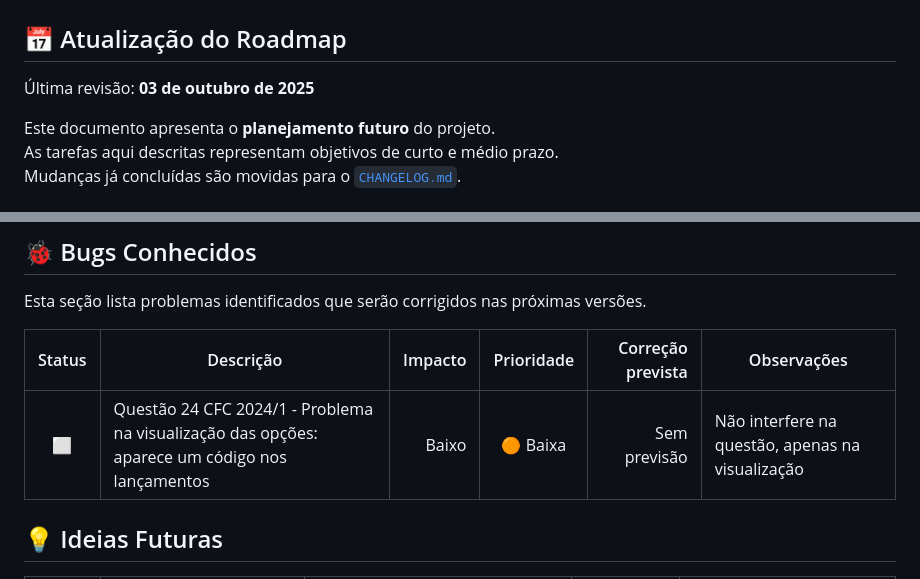
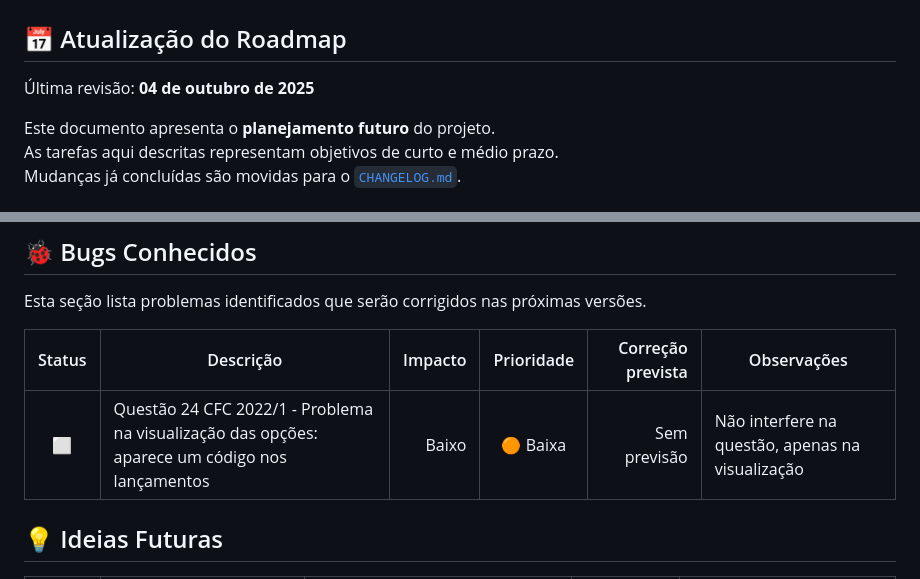
Before and after one commit to elrunix12/balanceterno, a Markdown page: ROADMAP.md, 2 parts joined by grey strips. Drawn GitHub-style.

```diff
--- a/ROADMAP.md
+++ b/ROADMAP.md
@@ -1,7 +1,7 @@
 # 🗺️ Roadmap - Balanceterno
 
 ## 📅 Atualização do Roadmap
-Última revisão: **03 de outubro de 2025**
+Última revisão: **04 de outubro de 2025**
 
 Este documento apresenta o **planejamento futuro** do projeto.
 As tarefas aqui descritas representam objetivos de curto e médio prazo.
@@ -19,7 +19,7 @@ Esta seção lista problemas identificados que serão corrigidos nas próximas v
 
 Status | Descrição | Impacto | Prioridade | Correção prevista | Observações
 :--:|--|--:|:--:|--:|--
-⬜ | Questão 24 CFC 2024/1 - Problema na visualização das opções: aparece um código nos lançamentos | Baixo | 🟠 Baixa | Sem previsão | Não interfere na questão, apenas na visualização
+⬜ | Questão 24 CFC 2022/1 - Problema na visualização das opções: aparece um código nos lançamentos | Baixo | 🟠 Baixa | Sem previsão | Não interfere na questão, apenas na visualização
 
 ## 💡 Ideias Futuras
 
```
